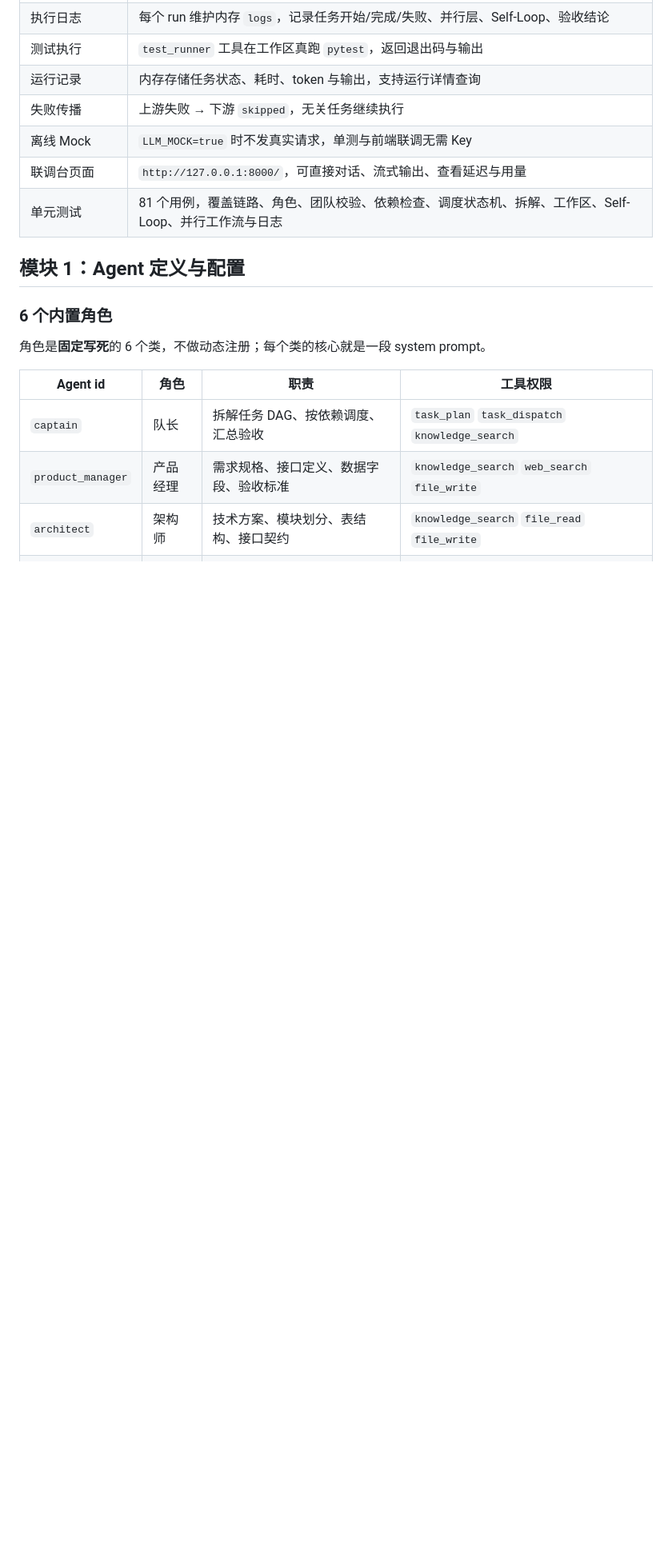
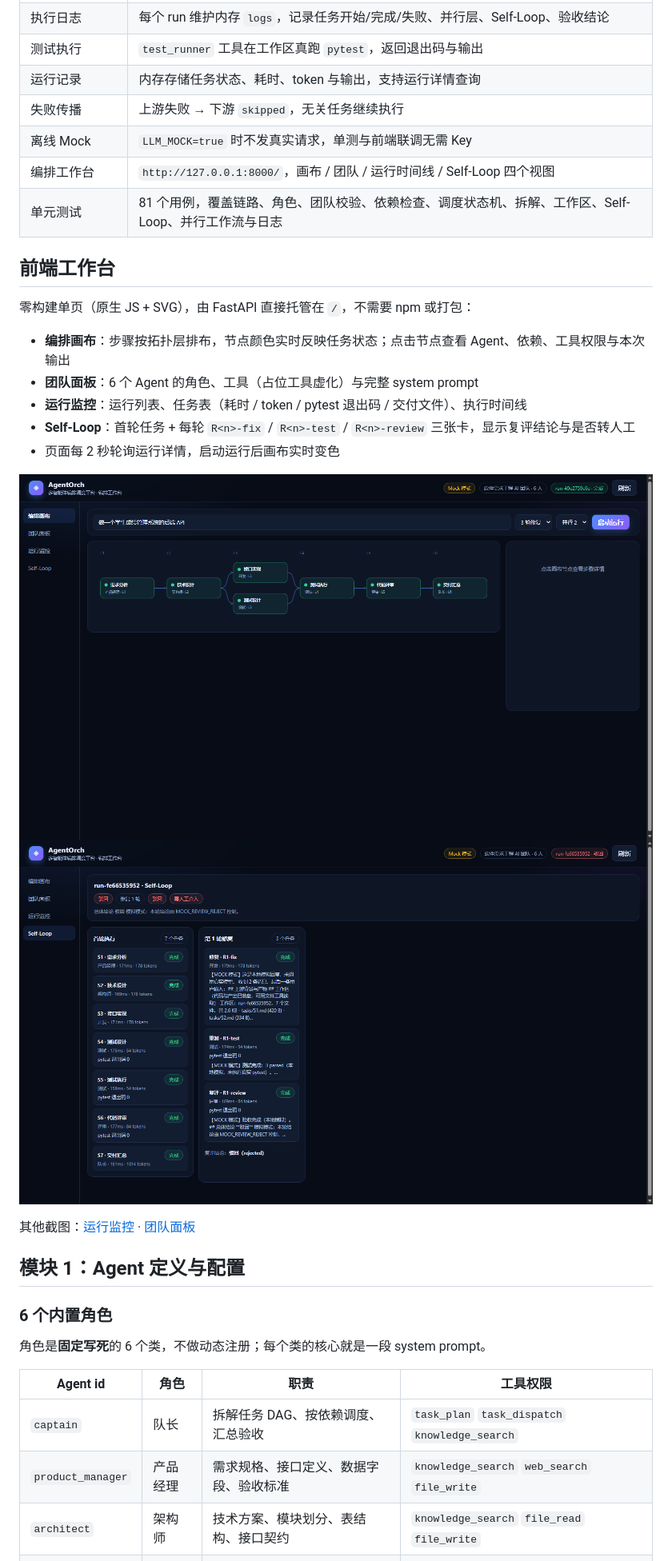
Before and after one commit to Maither13/AgentOrch, a Markdown page: README.md, the part around one of its changes. Shown at 80% size. Rendered like a GitHub page; pictures changed too: docs/console.png, docs/ui-canvas.png (added), docs/ui-selfloop.png (added); blank space fills up the shorter version.

Commit message:
feat(web): 编排工作台四视图（DAG/团队/运行时间线/Self-Loop）

```diff
--- a/README.md
+++ b/README.md
@@ -36,8 +36,24 @@
 | 运行记录 | 内存存储任务状态、耗时、token 与输出，支持运行详情查询 |
 | 失败传播 | 上游失败 → 下游 `skipped`，无关任务继续执行 |
 | 离线 Mock | `LLM_MOCK=true` 时不发真实请求，单测与前端联调无需 Key |
-| 联调台页面 | `http://127.0.0.1:8000/`，可直接对话、流式输出、查看延迟与用量 |
+| 编排工作台 | `http://127.0.0.1:8000/`，画布 / 团队 / 运行时间线 / Self-Loop 四个视图 |
 | 单元测试 | 81 个用例，覆盖链路、角色、团队校验、依赖检查、调度状态机、拆解、工作区、Self-Loop、并行工作流与日志 |
+
+
+## 前端工作台
+
+零构建单页（原生 JS + SVG），由 FastAPI 直接托管在 `/`，不需要 npm 或打包：
+
+- **编排画布**：步骤按拓扑层排布，节点颜色实时反映任务状态；点击节点查看 Agent、依赖、工具权限与本次输出
+- **团队面板**：6 个 Agent 的角色、工具（占位工具虚化）与完整 system prompt
+- **运行监控**：运行列表、任务表（耗时 / token / pytest 退出码 / 交付文件）、执行时间线
+- **Self-Loop**：首轮任务 + 每轮 `R<n>-fix` / `R<n>-test` / `R<n>-review` 三张卡，显示复评结论与是否转人工
+- 页面每 2 秒轮询运行详情，启动运行后画布实时变色
+
+![编排画布](docs/ui-canvas.png)
+![Self-Loop 轮次](docs/ui-selfloop.png)
+
+其他截图：[运行监控](docs/ui-runs.png) · [团队面板](docs/ui-team.png)
 
 ## 模块 1：Agent 定义与配置
 
```
Also changed, not shown: other parts of README.md (+3 -1 lines), docs/ui-runs.png (added), docs/ui-team.png (added), 4 other files.
